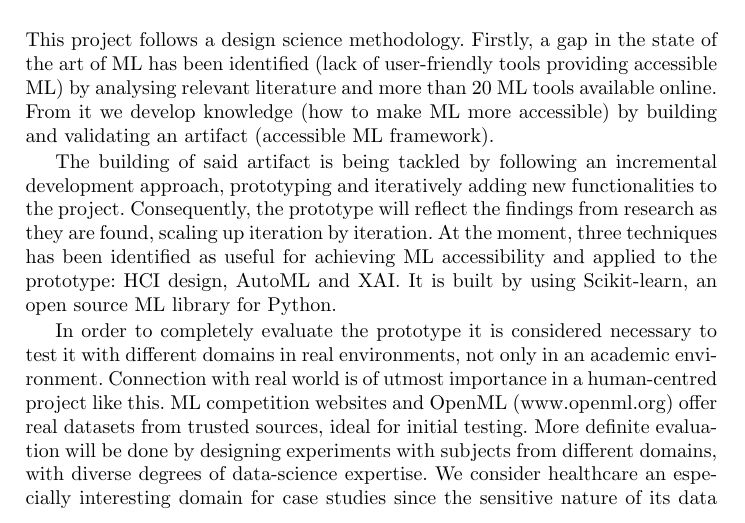
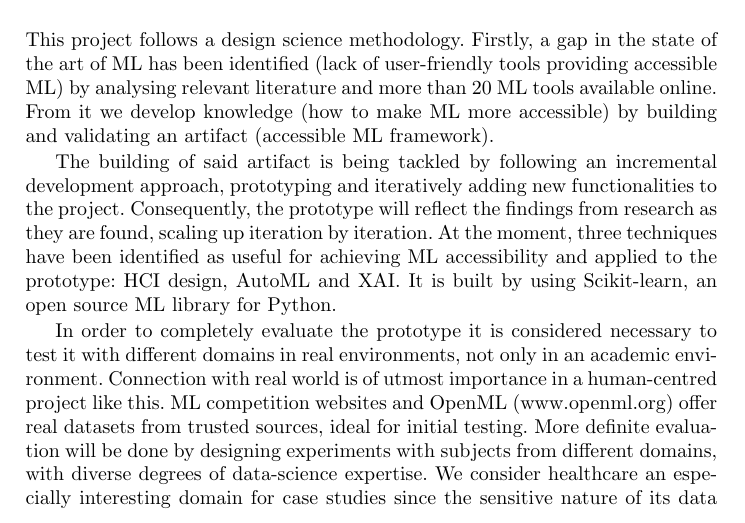
Before and after one commit to angelabr/wizardML, a LaTeX thesis (Papers/ECML PKDD 18 - PhD Forum/samplepaper.tex): part of page 3 of 5, cut so that both start at the same text. Compiled offline with pdfLaTeX.

Commit message:
one more todo in approach

```diff
--- a/Papers/ECML PKDD 18 - PhD Forum/samplepaper.tex
+++ b/Papers/ECML PKDD 18 - PhD Forum/samplepaper.tex
@@ -83,7 +83,9 @@ At the moment our main contribution is on applying HCI, AutoML and XAI to build
 
 This project follows a design science methodology. Firstly, a gap in the state of the art of ML has been identified (lack of user-friendly tools providing accessible ML) by analysing relevant literature and more than 20 ML tools available online. From it we develop knowledge (how to make ML more accessible) by building and validating an artifact (accessible ML framework).
 
-The building of said artifact is being tackled by following an incremental development approach, prototyping and iteratively adding new functionalities to the project. Consequently, the prototype will reflect the findings from research as they are found, scaling up iteration by iteration. At the moment, three techniques has been identified as useful for achieving ML accessibility and applied to the prototype: HCI design, AutoML and XAI. It is built by using Scikit-learn, an open source ML library for Python.
+%TODO Do we add functionalities to projects? The sentence sounds a bit strange.
+The building of said artifact is being tackled by following an incremental development approach, prototyping and iteratively adding new functionalities to the project. Consequently, the prototype will reflect the findings from research as they are found, scaling up iteration by iteration.
+At the moment, three techniques have been identified as useful for achieving ML accessibility and applied to the prototype: HCI design, AutoML and XAI. It is built by using Scikit-learn, an open source ML library for Python.
 
 In order to completely evaluate the prototype it is considered necessary to test it with different domains in real environments, not only in an academic environment. Connection with real world is of utmost importance in a human-centred project like this. ML competition websites and OpenML (www.openml.org) offer real datasets from trusted sources, ideal for initial testing. More definite evaluation will be done by designing experiments with subjects from different domains, with diverse degrees of data-science expertise. We consider healthcare an especially interesting domain for case studies since the sensitive nature of its data and the usual lack of data science knowledge of its experts would be perfect to show the possibilities XAI opens.
 
```
